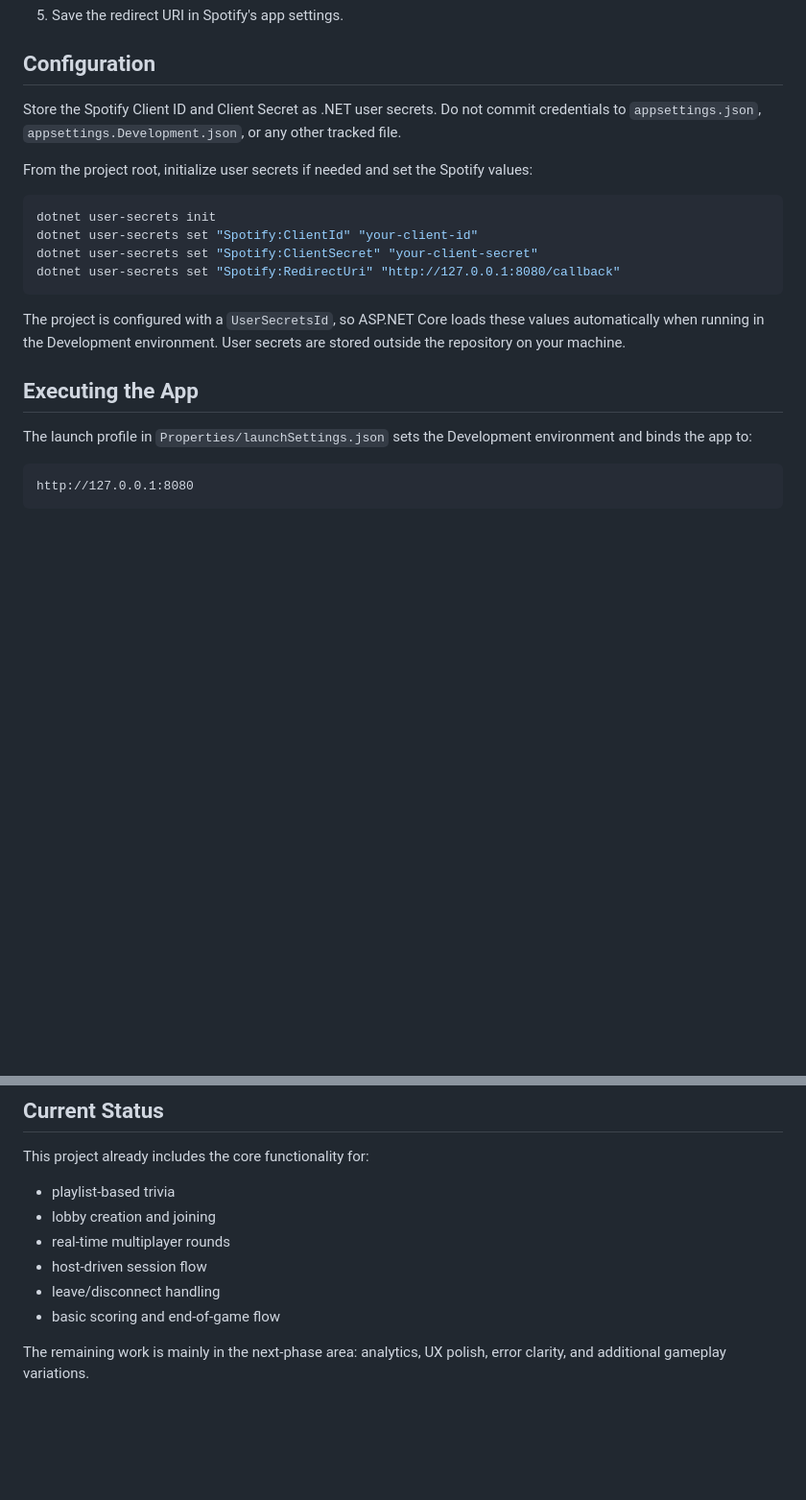
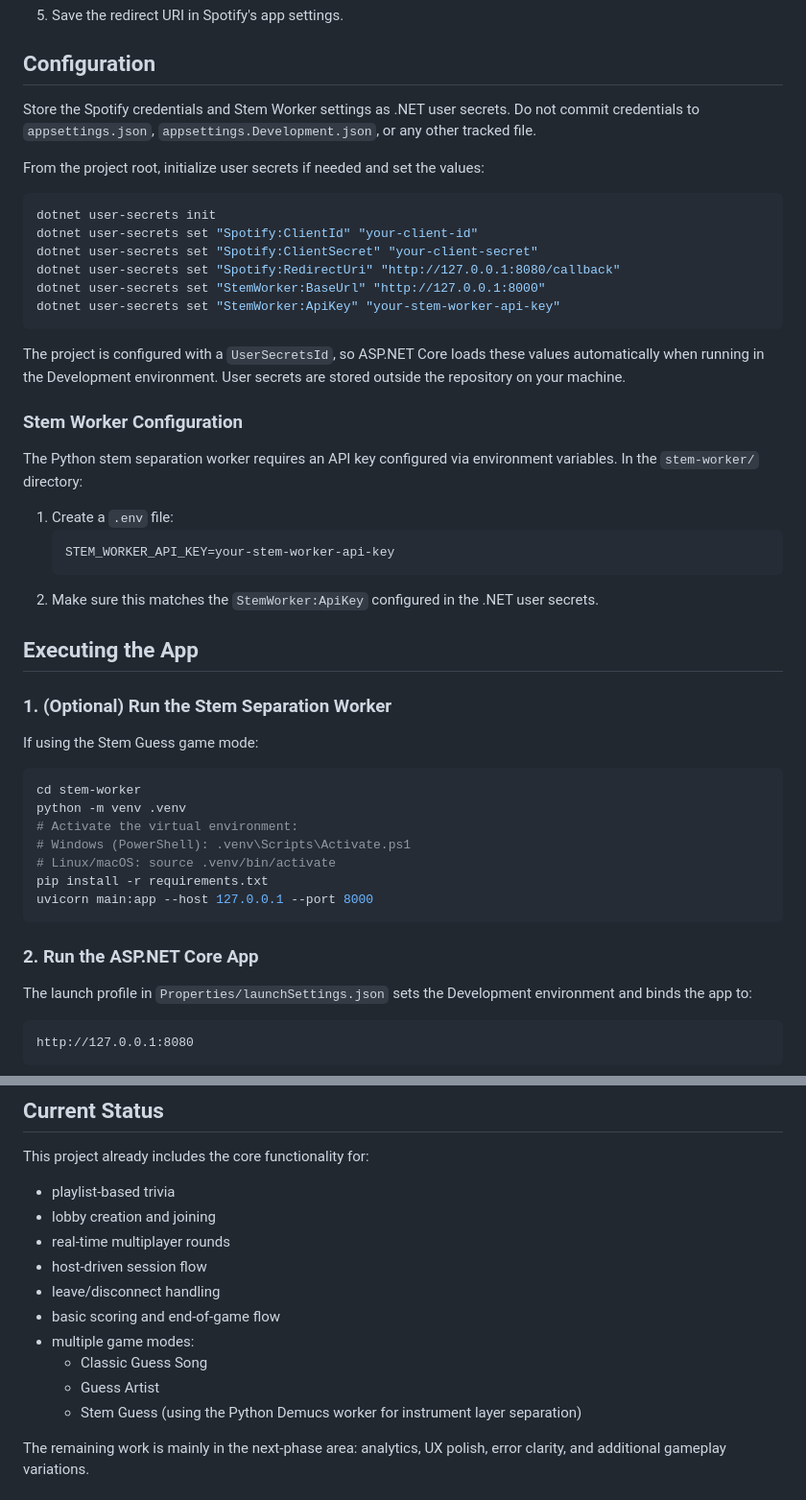
Before and after one commit to SuahSwag24/SpotifyTrivia, a Markdown page: README.md, 2 parts joined by grey strips. Shown at 96% size. Rendered like a GitHub page; blank space fills up the shorter version.

Commit message:
#59 Documentation changes

````diff
--- a/README.md
+++ b/README.md
@@ -61,20 +66,48 @@ http://127.0.0.1:8080/callback
 
 ## Configuration
 
-Store the Spotify Client ID and Client Secret as .NET user secrets. Do not commit credentials to `appsettings.json`, `appsettings.Development.json`, or any other tracked file.
+Store the Spotify credentials and Stem Worker settings as .NET user secrets. Do not commit credentials to `appsettings.json`, `appsettings.Development.json`, or any other tracked file.
 
-From the project root, initialize user secrets if needed and set the Spotify values:
+From the project root, initialize user secrets if needed and set the values:
 
 ```bash
 dotnet user-secrets init
 dotnet user-secrets set "Spotify:ClientId" "your-client-id"
 dotnet user-secrets set "Spotify:ClientSecret" "your-client-secret"
 dotnet user-secrets set "Spotify:RedirectUri" "http://127.0.0.1:8080/callback"
+dotnet user-secrets set "StemWorker:BaseUrl" "http://127.0.0.1:8000"
+dotnet user-secrets set "StemWorker:ApiKey" "your-stem-worker-api-key"
 ```
 
 The project is configured with a `UserSecretsId`, so ASP.NET Core loads these values automatically when running in the Development environment. User secrets are stored outside the repository on your machine.
 
+### Stem Worker Configuration
+
+The Python stem separation worker requires an API key configured via environment variables. In the `stem-worker/` directory:
+
+1. Create a `.env` file:
+   ```env
+   STEM_WORKER_API_KEY=your-stem-worker-api-key
+   ```
+2. Make sure this matches the `StemWorker:ApiKey` configured in the .NET user secrets.
+
 ## Executing the App
+
+### 1. (Optional) Run the Stem Separation Worker
+
+If using the Stem Guess game mode:
+
+```bash
+cd stem-worker
+python -m venv .venv
+# Activate the virtual environment:
+# Windows (PowerShell): .venv\Scripts\Activate.ps1
+# Linux/macOS: source .venv/bin/activate
+pip install -r requirements.txt
+uvicorn main:app --host 127.0.0.1 --port 8000
+```
+
+### 2. Run the ASP.NET Core App
 
 The launch profile in `Properties/launchSettings.json` sets the Development environment and binds the app to:
 
@@ -107,6 +140,10 @@ This project already includes the core functionality for:
 - host-driven session flow
 - leave/disconnect handling
 - basic scoring and end-of-game flow
+- multiple game modes:
+  - Classic Guess Song
+  - Guess Artist
+  - Stem Guess (using the Python Demucs worker for instrument layer separation)
 
 The remaining work is mainly in the next-phase area: analytics, UX polish, error clarity, and additional gameplay variations.
 
````
Also changed, not shown: other parts of README.md (+5 -0 lines).
